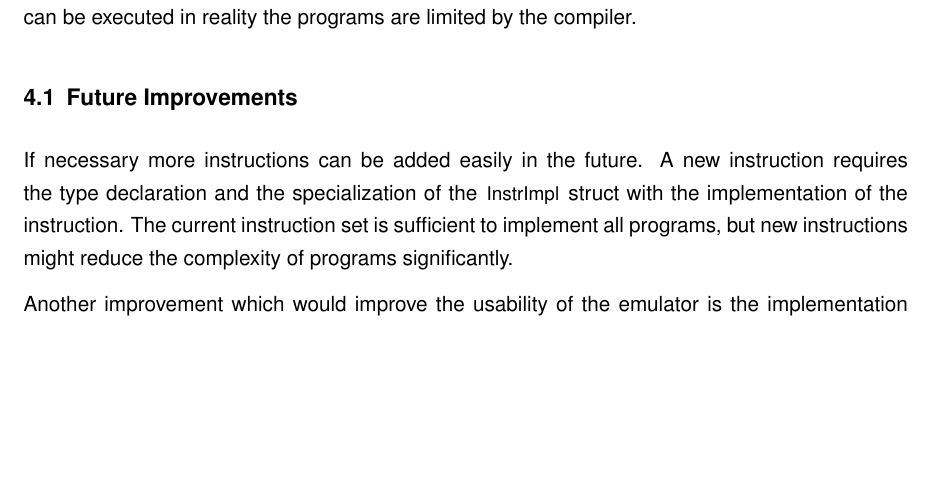
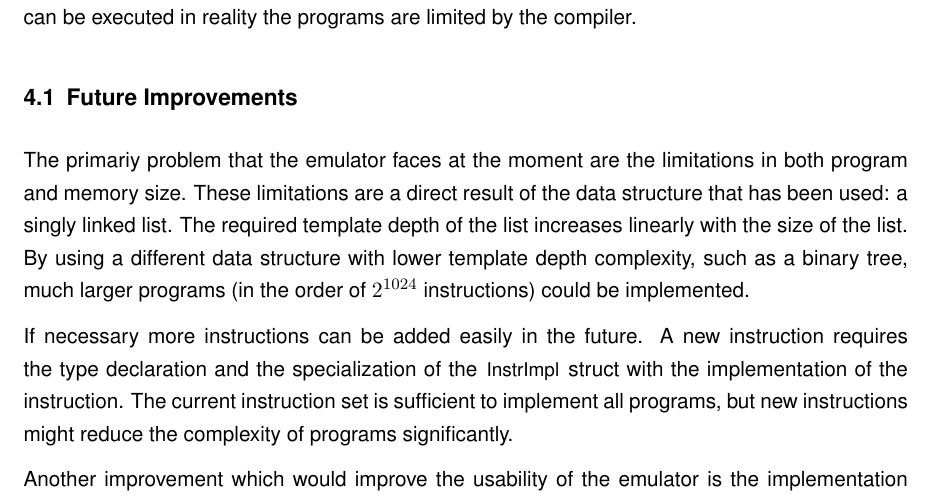
Before and after one commit to aul12/TemplateCpuReport, a LaTeX document (main.tex, which reads conclusion.tex): part of page 13 of 14 before the commit and part of page 13 of 15 after it, cut so that both start at the same text, the shorter picture padded with empty space. Compiled offline with pdfLaTeX.

Commit message:
More to maximum template depth

```diff
--- a/conclusion.tex
+++ b/conclusion.tex
@@ -9,6 +9,12 @@ C++ metaprogramming is Turing complete. It is important to consider that while i
 arbitrary programs can be executed in reality the programs are limited by the compiler.
 
 \subsection{Future Improvements}
+The primariy problem that the emulator faces at the moment are the limitations in both program and memory size.
+These limitations are a direct result of the data structure that has been used: a singly linked list. The required
+template depth of the list increases linearly with the size of the list. By using a different data structure with
+lower template depth complexity, such as a binary tree, much larger programs (in the order of $2^{1024}$ instructions)
+could be implemented.
+
 If necessary more instructions can be added easily in the future. A new instruction
 requires the type declaration and the specialization of the \lstinline{InstrImpl}
 struct with the implementation of the instruction. The current instruction set
```
